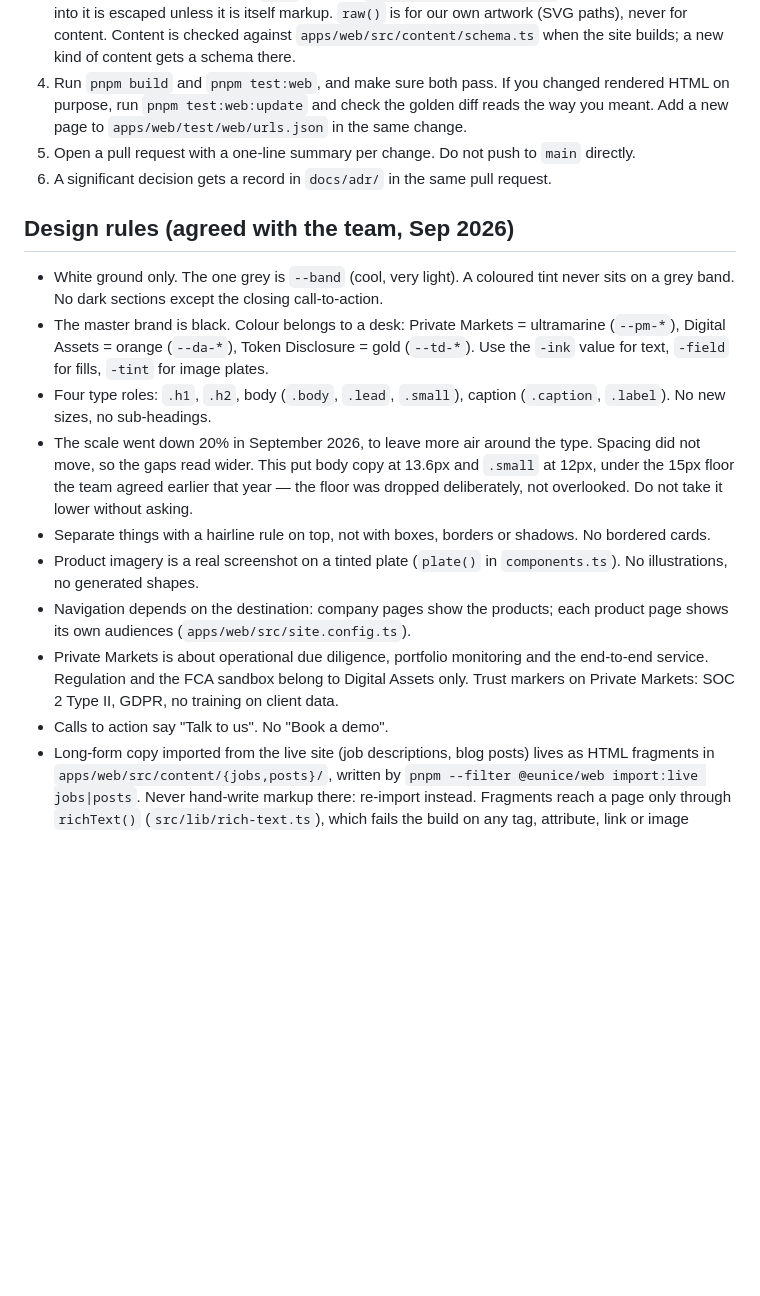
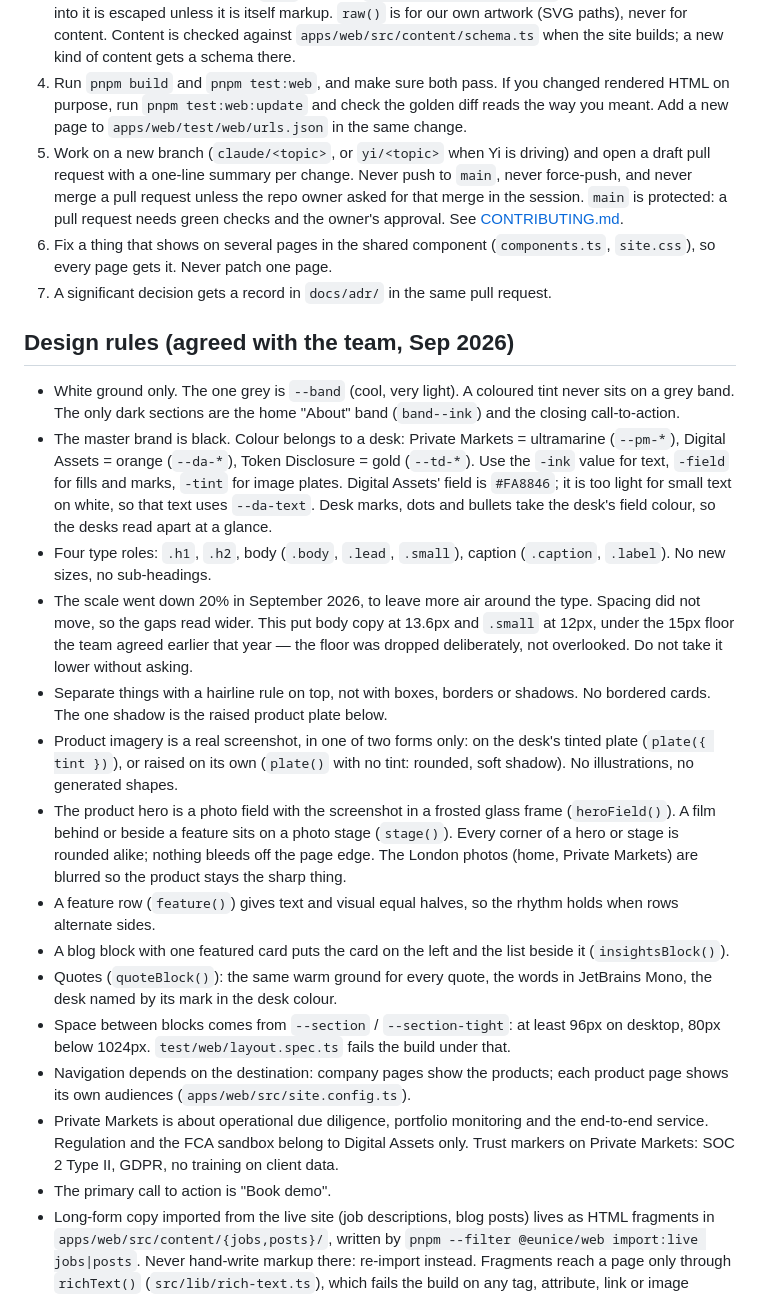
Before and after one commit to angritsay/eunice-site, a Markdown page: CLAUDE.md, the part around the change. Rendered like a GitHub page; blank space fills up the shorter version.

```diff
--- a/CLAUDE.md
+++ b/CLAUDE.md
@@ -8,20 +8,26 @@ Plain HTML generated by `apps/web/build.ts` (TypeScript, run directly by Node) f
 2. Page copy lives in `apps/web/src/pages/<page>.ts`. Shared blocks live in `apps/web/src/components.ts`; reuse them before writing new markup.
 3. Markup is written only with the `html` tag from `apps/web/src/lib/html.ts`: everything interpolated into it is escaped unless it is itself markup. `raw()` is for our own artwork (SVG paths), never for content. Content is checked against `apps/web/src/content/schema.ts` when the site builds; a new kind of content gets a schema there.
 4. Run `pnpm build` and `pnpm test:web`, and make sure both pass. If you changed rendered HTML on purpose, run `pnpm test:web:update` and check the golden diff reads the way you meant. Add a new page to `apps/web/test/web/urls.json` in the same change.
-5. Open a pull request with a one-line summary per change. Do not push to `main` directly.
-6. A significant decision gets a record in `docs/adr/` in the same pull request.
+5. Work on a new branch (`claude/<topic>`, or `yi/<topic>` when Yi is driving) and open a draft pull request with a one-line summary per change. Never push to `main`, never force-push, and never merge a pull request unless the repo owner asked for that merge in the session. `main` is protected: a pull request needs green checks and the owner's approval. See [CONTRIBUTING.md](CONTRIBUTING.md).
+6. Fix a thing that shows on several pages in the shared component (`components.ts`, `site.css`), so every page gets it. Never patch one page.
+7. A significant decision gets a record in `docs/adr/` in the same pull request.
 
 ## Design rules (agreed with the team, Sep 2026)
 
-- White ground only. The one grey is `--band` (cool, very light). A coloured tint never sits on a grey band. No dark sections except the closing call-to-action.
-- The master brand is black. Colour belongs to a desk: Private Markets = ultramarine (`--pm-*`), Digital Assets = orange (`--da-*`), Token Disclosure = gold (`--td-*`). Use the `-ink` value for text, `-field` for fills, `-tint` for image plates.
+- White ground only. The one grey is `--band` (cool, very light). A coloured tint never sits on a grey band. The only dark sections are the home "About" band (`band--ink`) and the closing call-to-action.
+- The master brand is black. Colour belongs to a desk: Private Markets = ultramarine (`--pm-*`), Digital Assets = orange (`--da-*`), Token Disclosure = gold (`--td-*`). Use the `-ink` value for text, `-field` for fills and marks, `-tint` for image plates. Digital Assets' field is `#FA8846`; it is too light for small text on white, so that text uses `--da-text`. Desk marks, dots and bullets take the desk's field colour, so the desks read apart at a glance.
 - Four type roles: `.h1`, `.h2`, body (`.body`, `.lead`, `.small`), caption (`.caption`, `.label`). No new sizes, no sub-headings.
 - The scale went down 20% in September 2026, to leave more air around the type. Spacing did not move, so the gaps read wider. This put body copy at 13.6px and `.small` at 12px, under the 15px floor the team agreed earlier that year — the floor was dropped deliberately, not overlooked. Do not take it lower without asking.
-- Separate things with a hairline rule on top, not with boxes, borders or shadows. No bordered cards.
-- Product imagery is a real screenshot on a tinted plate (`plate()` in `components.ts`). No illustrations, no generated shapes.
+- Separate things with a hairline rule on top, not with boxes, borders or shadows. No bordered cards. The one shadow is the raised product plate below.
+- Product imagery is a real screenshot, in one of two forms only: on the desk's tinted plate (`plate({ tint })`), or raised on its own (`plate()` with no tint: rounded, soft shadow). No illustrations, no generated shapes.
+- The product hero is a photo field with the screenshot in a frosted glass frame (`heroField()`). A film behind or beside a feature sits on a photo stage (`stage()`). Every corner of a hero or stage is rounded alike; nothing bleeds off the page edge. The London photos (home, Private Markets) are blurred so the product stays the sharp thing.
+- A feature row (`feature()`) gives text and visual equal halves, so the rhythm holds when rows alternate sides.
+- A blog block with one featured card puts the card on the left and the list beside it (`insightsBlock()`).
+- Quotes (`quoteBlock()`): the same warm ground for every quote, the words in JetBrains Mono, the desk named by its mark in the desk colour.
+- Space between blocks comes from `--section` / `--section-tight`: at least 96px on desktop, 80px below 1024px. `test/web/layout.spec.ts` fails the build under that.
 - Navigation depends on the destination: company pages show the products; each product page shows its own audiences (`apps/web/src/site.config.ts`).
 - Private Markets is about operational due diligence, portfolio monitoring and the end-to-end service. Regulation and the FCA sandbox belong to Digital Assets only. Trust markers on Private Markets: SOC 2 Type II, GDPR, no training on client data.
-- Calls to action say "Talk to us". No "Book a demo".
+- The primary call to action is "Book demo".
 - Long-form copy imported from the live site (job descriptions, blog posts) lives as HTML fragments in `apps/web/src/content/{jobs,posts}/`, written by `pnpm --filter @eunice/web import:live jobs|posts`. Never hand-write markup there: re-import instead. Fragments reach a page only through `richText()` (`src/lib/rich-text.ts`), which fails the build on any tag, attribute, link or image outside its allowlist.
 - Exception: pages ported from the live eunice.ai site (`mica-whitepaper.ts`, `security.ts`) keep the live copy word for word, CTA labels included, and the live look (the `.mica-*` / `.sec-*` styles). Do not edit their copy or bring them under the rules above unless the owner asks.
 
```
Also changed, not shown: CONTRIBUTING.md (added, +50 -0 lines), README.md (+2 -0 lines).
